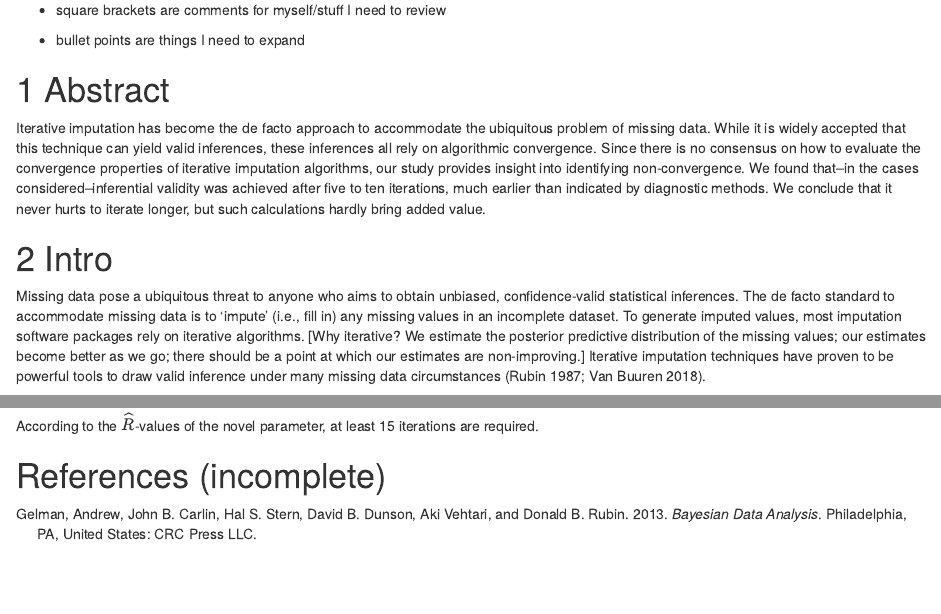
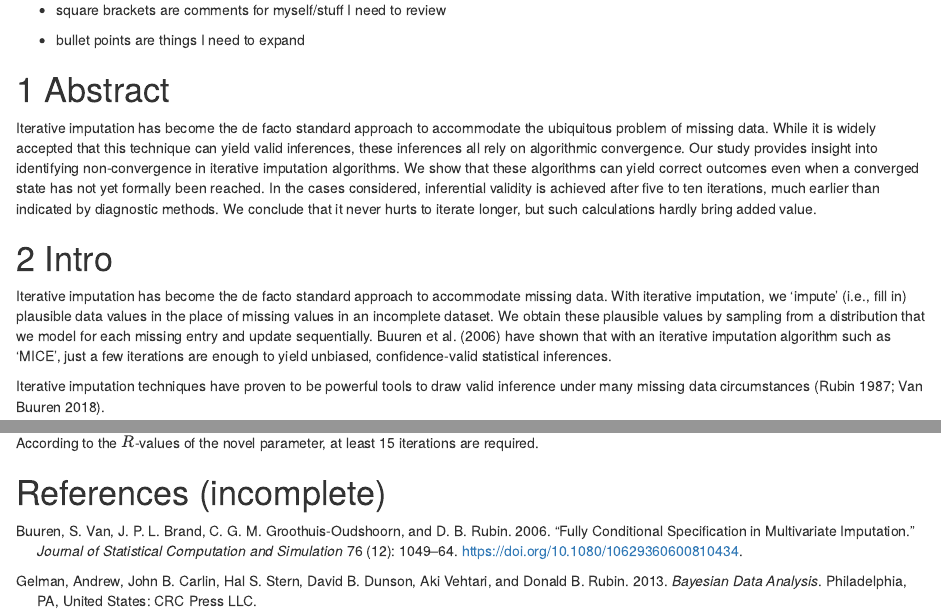
Before and after one commit to hanneoberman/MissingThePoint, an R Markdown document (Manuscript.Rmd): the page in a window 1100 px wide, from 200 px down, and a second part further down, joined at a grey line. The pictures show the output file Manuscript.html that the author committed with the source, opened offline.

Commit message:
Add reference to intro

```diff
--- a/Manuscript.Rmd
+++ b/Manuscript.Rmd
@@ -80,11 +80,25 @@
 
 # Abstract
 
-Iterative imputation has become the de facto approach to accommodate the ubiquitous problem of missing data. While it is widely accepted that this technique can yield valid inferences, these inferences all rely on algorithmic convergence. Since there is no consensus on how to evaluate the convergence properties of iterative imputation algorithms, our study provides insight into identifying non-convergence. We found that--in the cases considered--inferential validity was achieved after five to ten iterations, much earlier than indicated by diagnostic methods. We conclude that it never hurts to iterate longer, but such calculations hardly bring added value.
+Iterative imputation has become the de facto standard approach to accommodate the ubiquitous problem of missing data. While it is widely accepted that this technique can yield valid inferences, these inferences all rely on algorithmic convergence. Our study provides insight into identifying non-convergence in iterative imputation algorithms. We show that these algorithms can yield correct outcomes even when a converged state has not yet formally been reached. In the cases considered, inferential validity is achieved after five to ten iterations, much earlier than indicated by diagnostic methods. We conclude that it never hurts to iterate longer, but such calculations hardly bring added value.
 
 # Intro
 
-Missing data pose a ubiquitous threat to anyone who aims to obtain unbiased, confidence-valid statistical inferences. The de facto standard to accommodate missing data is to 'impute' (i.e., fill in) any missing values in an incomplete dataset. To generate imputed values, most imputation software packages rely on iterative algorithms. [Why iterative? We estimate the posterior predictive distribution of the missing values; our estimates become better as we go; there should be a point at which our estimates are non-improving.] Iterative imputation techniques have proven to be powerful tools to draw valid inference under many missing data circumstances [@rubin87; @buur18].
+<!-- Iterative imputation has become the de facto standard approach to accommodate missing data problems. With iterative imputation, we 'impute' (i.e., fill in) plausible values in an incomplete dataset. These plausible values are generated using algorithms such as 'MICE' [@mice]. These algorithms sequence through the variables in an incomplete dataset  -->
+
+<!-- Iterative imputation entails using algorithms such as MICE [@mice] to replace missing values by plausible values. These plausible values are sampled from the distribution of each missing entry, and draw a plausible value from this distribution to replace the missing value by. -->
+
+<!-- While it is widely accepted that the technique can yield valid inferences under many different missing data circumstances, these inferences all rely on algorithmic convergence. We fill in the missing data by modeling a multivariate distribution for each missing entry. We update dis model by sequencing through the variables See Figure 1. Van Buuren et al. (2006) have shown that just a few iterations maybe sufficient. Most imputation software packages use a default value of five or ten iterations. But how can we know did this is sufficient?  -->
+<!-- There is currently no consensus on how to evaluate the convergence properties of iterative imputation algorithms. Imputation algorithms such as mice are a type of Gibbs sampler. It would does make sense to evaluate the convergence of iterative imputation algorithms using common MSMC non convergence identifiers. This has not been done.  -->
+<!-- With MCMC algorithms there is not a single point at which convergence is reached.  -->
+
+Iterative imputation has become the de facto standard approach to accommodate missing data. With iterative imputation, we 'impute' (i.e., fill in) plausible data values in the place of missing values in an incomplete dataset. We obtain these plausible values by sampling from a distribution that we model for each missing entry and update sequentially. @buur06 have shown that with an iterative imputation algorithm such as 'MICE', just a few iterations are enough to yield unbiased, confidence-valid statistical inferences.
+
+<!-- Missing data pose a ubiquitous threat to anyone who aims to obtain unbiased, confidence-valid statistical inferences. The de facto approach to accommodate missing data is to 'impute' (i.e., fill in) any missing entries in an incomplete data. With iterative imputation, we model the distribution of each missing entry, and draw one or more plausible values from it.  -->
+
+<!-- With iterative imputation, we 'impute' (i.e., fill in) the missing data in an incomplete dataset by drawing values from the distribution of each missing entry. To generate imputed values, most imputation software packages rely on iterative algorithms. [Why iterative? We estimate the posterior predictive distribution of the missing values; our estimates become better as we go; there should be a point at which our estimates are non-improving.]  -->
+
+Iterative imputation techniques have proven to be powerful tools to draw valid inference under many missing data circumstances [@rubin87; @buur18].
 
 With iterative imputation, the validity of the inference depends on the state-space of the algorithm at the final iteration. This introduces a potential threat to the validity of the imputations: What if the algorithm has not converged? Are the imputations then to be trusted? And can we rely on the inference obtained using the imputed data? These remain open questions since the convergence properties of iterative imputation algorithms have not been systematically studied [@buur18]. [Common convergence diagnostics may not work.] While there is no scientific consensus on how to evaluate the convergence of imputation algorithms [@liu14; @zhu15; @taka17], the current practice is to visually inspect imputations for signs of non-convergence.
 <!-- (Van Buuren, 2018, 6.5.2) (Zhu & Raghunathan, 2015; Takahashi, 2017) -->
--- a/ref.bib
+++ b/ref.bib
@@ -260,5 +260,3 @@
   series = {Springer {{Handbooks Comp}}.{{Statistics}}}
 }
 
-@book{buur18,
-  title = {Flexible Imputation of Missing Data},
@@ -284,6 +277,13 @@
   file = {C\:\\Users\\4216318\\Zotero\\storage\\YQ2Q2H3J\\Buuren e.a. - 2006 - Fully conditional specification in multivariate im.pdf;C\:\\Users\\4216318\\Zotero\\storage\\5VUVSNA2\\10629360600810434.html},
   keywords = {Distributional compatibility,Gibbs sampling,Multiple imputation,Multivariate missing data,Proper imputation,Simulation},
   number = {12}
+}
+
+@book{buur18,
+  title = {Flexible Imputation of Missing Data},
+  author = {Van Buuren, Stef},
+  date = {2018},
+  publisher = {{Chapman and Hall/CRC}}
 }
 
 @article{buurenMultipleImputationMissing1999,
```
Also changed, not shown: Manuscript.html, ref.bib (7 more changed lines).
